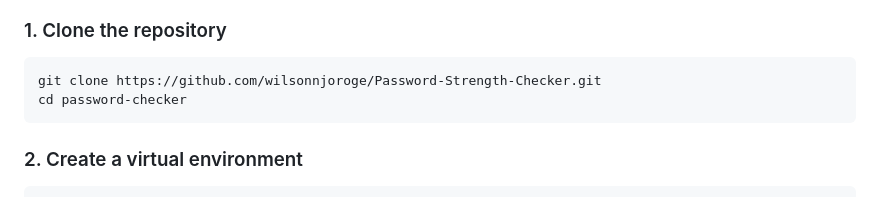
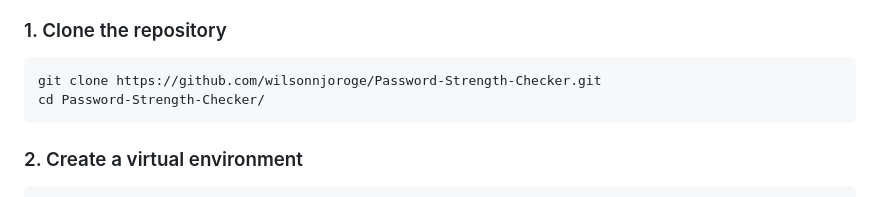
Before and after one commit to wilsonnjoroge/Password-Strength-Checker, a Markdown page: README.md, the part around the change. GitHub-like rendering.

````diff
--- a/README.md
+++ b/README.md
@@ -43,7 +43,7 @@ A full-featured Flask web application for evaluating password security with real
 
 ```bash
 git clone https://github.com/wilsonnjoroge/Password-Strength-Checker.git
-cd password-checker
+cd Password-Strength-Checker/
 ```
 
 ### 2. Create a virtual environment
````
